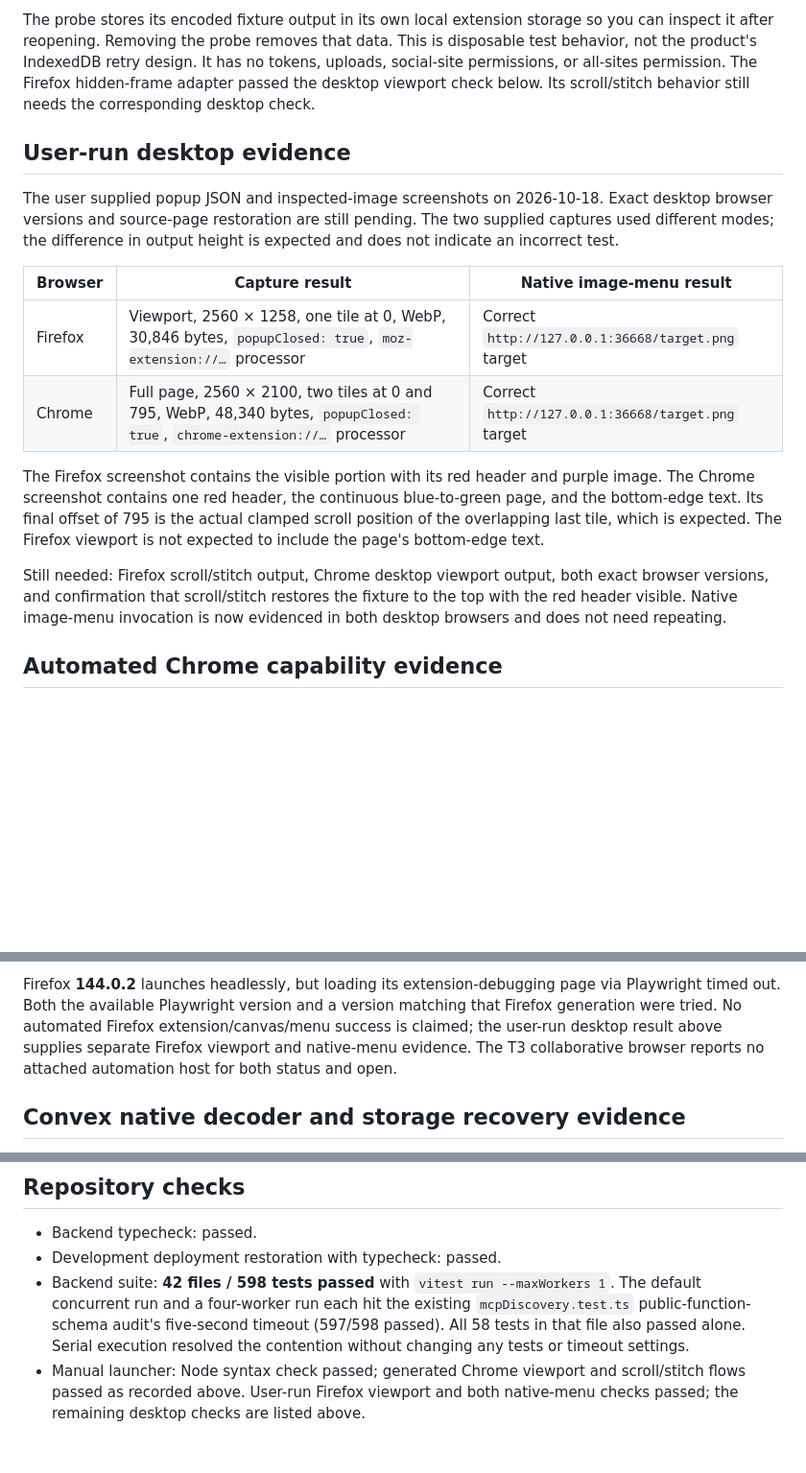
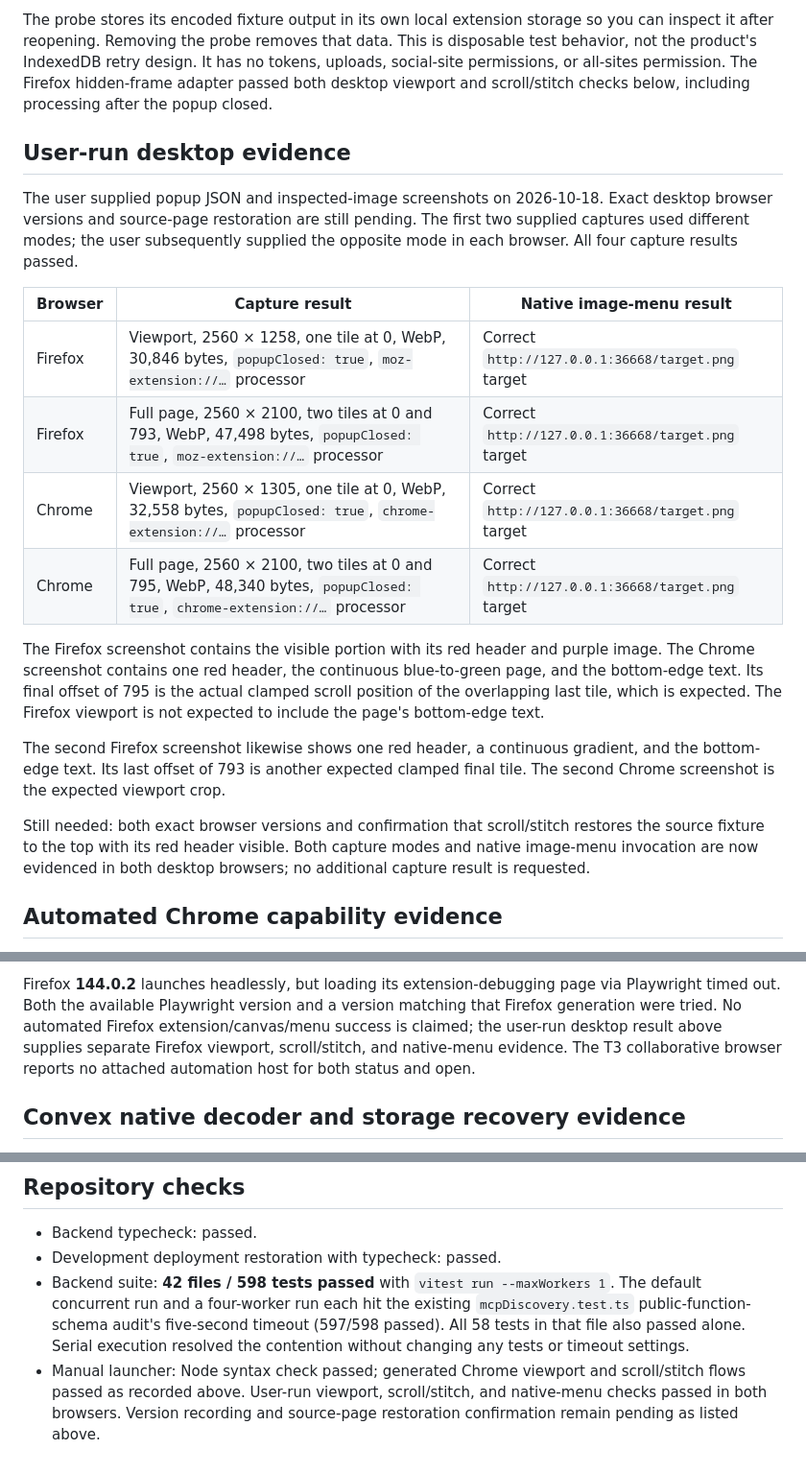
Before and after one commit to maruzek/mindspool, a Markdown page: docs/verification/visual-web-clipper.md, 3 parts joined by grey strips. Shown at 96% size. Rendered like a GitHub page; blank space fills up the shorter version.

Commit message:
docs: record passing capture modes in both desktop browsers

```diff
--- a/docs/verification/visual-web-clipper.md
+++ b/docs/verification/visual-web-clipper.md
@@ -54,19 +54,21 @@ The probe stores its encoded fixture output in its own local extension storage
 so you can inspect it after reopening. Removing the probe removes that data.
 This is disposable test behavior, not the product's IndexedDB retry design.
 It has no tokens, uploads, social-site permissions, or all-sites permission.
-The Firefox hidden-frame adapter passed the desktop viewport check below.
-Its scroll/stitch behavior still needs the corresponding desktop check.
+The Firefox hidden-frame adapter passed both desktop viewport and scroll/stitch
+checks below, including processing after the popup closed.
 
 ## User-run desktop evidence
 
 The user supplied popup JSON and inspected-image screenshots on 2026-10-18.
 Exact desktop browser versions and source-page restoration are still pending.
-The two supplied captures used different modes; the difference in output height
-is expected and does not indicate an incorrect test.
+The first two supplied captures used different modes; the user subsequently
+supplied the opposite mode in each browser. All four capture results passed.
 
 | Browser | Capture result                                                                                                            | Native image-menu result                           |
 | ------- | ------------------------------------------------------------------------------------------------------------------------- | -------------------------------------------------- |
 | Firefox | Viewport, 2560 × 1258, one tile at 0, WebP, 30,846 bytes, `popupClosed: true`, `moz-extension://…` processor              | Correct `http://127.0.0.1:36668/target.png` target |
+| Firefox | Full page, 2560 × 2100, two tiles at 0 and 793, WebP, 47,498 bytes, `popupClosed: true`, `moz-extension://…` processor    | Correct `http://127.0.0.1:36668/target.png` target |
+| Chrome  | Viewport, 2560 × 1305, one tile at 0, WebP, 32,558 bytes, `popupClosed: true`, `chrome-extension://…` processor           | Correct `http://127.0.0.1:36668/target.png` target |
 | Chrome  | Full page, 2560 × 2100, two tiles at 0 and 795, WebP, 48,340 bytes, `popupClosed: true`, `chrome-extension://…` processor | Correct `http://127.0.0.1:36668/target.png` target |
 
 The Firefox screenshot contains the visible portion with its red header and
@@ -75,10 +77,14 @@ blue-to-green page, and the bottom-edge text. Its final offset of 795 is the
 actual clamped scroll position of the overlapping last tile, which is expected.
 The Firefox viewport is not expected to include the page's bottom-edge text.
 
-Still needed: Firefox scroll/stitch output, Chrome desktop viewport output,
-both exact browser versions, and confirmation that scroll/stitch restores the
-fixture to the top with the red header visible. Native image-menu invocation is
-now evidenced in both desktop browsers and does not need repeating.
+The second Firefox screenshot likewise shows one red header, a continuous
+gradient, and the bottom-edge text. Its last offset of 793 is another expected
+clamped final tile. The second Chrome screenshot is the expected viewport crop.
+
+Still needed: both exact browser versions and confirmation that scroll/stitch
+restores the source fixture to the top with its red header visible. Both capture
+modes and native image-menu invocation are now evidenced in both desktop browsers;
+no additional capture result is requested.
 
 ## Automated Chrome capability evidence
 
@@ -108,7 +114,7 @@ Firefox **144.0.2** launches headlessly, but loading its extension-debugging pag
 via Playwright timed out. Both the available Playwright version and a version
 matching that Firefox generation were tried. No automated Firefox
 extension/canvas/menu success is claimed; the user-run desktop result above
-supplies separate Firefox viewport and native-menu evidence. The T3 collaborative
+supplies separate Firefox viewport, scroll/stitch, and native-menu evidence. The T3 collaborative
 browser reports no attached automation host for both status and open.
 
 ## Convex native decoder and storage recovery evidence
@@ -183,5 +189,6 @@ rendered popup acceptance remains pending Tasks 6–7.
   (597/598 passed). All 58 tests in that file also passed alone. Serial execution
   resolved the contention without changing any tests or timeout settings.
 - Manual launcher: Node syntax check passed; generated Chrome viewport and
-  scroll/stitch flows passed as recorded above. User-run Firefox viewport and
-  both native-menu checks passed; the remaining desktop checks are listed above.
+  scroll/stitch flows passed as recorded above. User-run viewport, scroll/stitch,
+  and native-menu checks passed in both browsers. Version recording and source-page
+  restoration confirmation remain pending as listed above.
```
Also changed, not shown: tasks/plan.md (+3 -4 lines), tasks/todo.md (+2 -3 lines).
